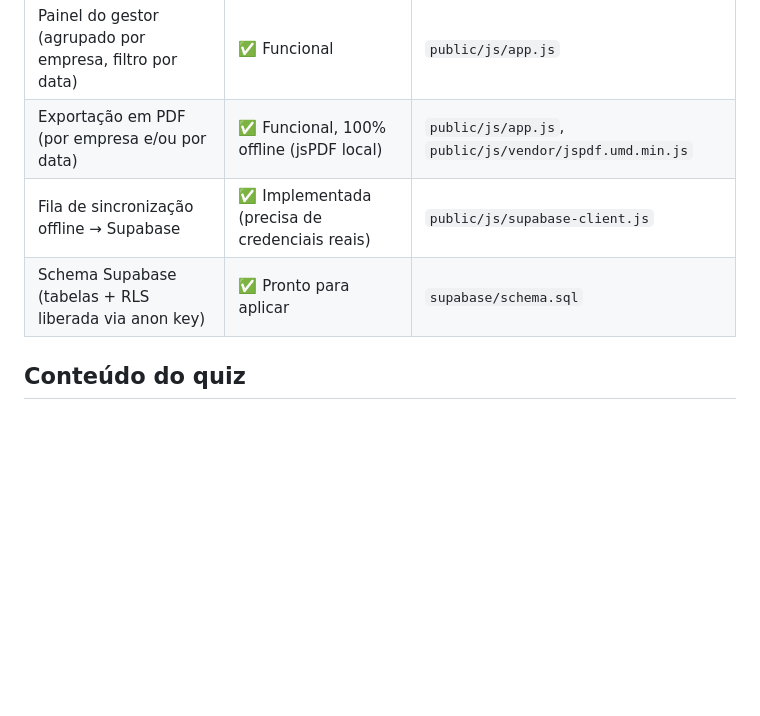
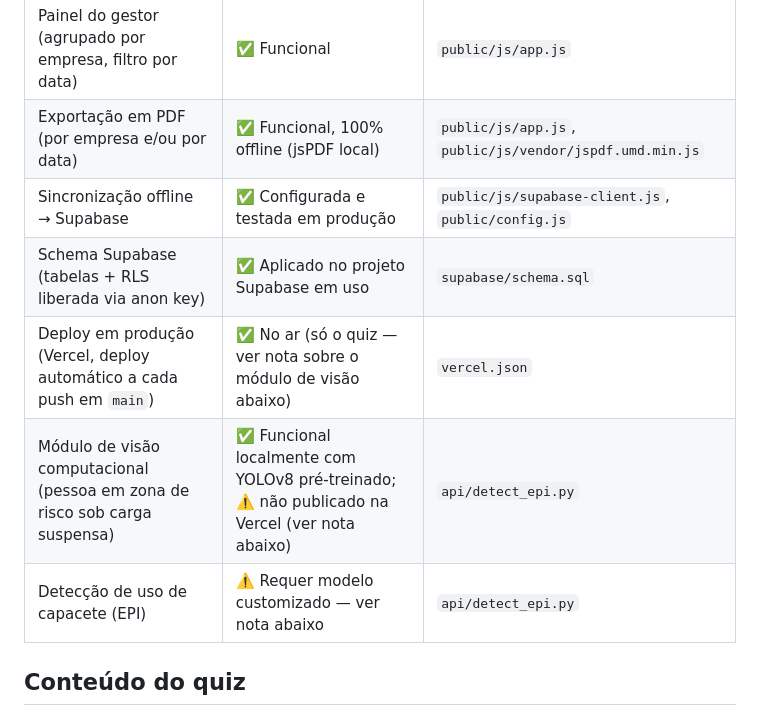
Before and after one commit to LeandrooTeodoro/Usc-TRLL-Quiz, a Markdown page: README.md, the part around one of its changes. Drawn GitHub-style; blank space fills up the shorter version.

```diff
--- a/README.md
+++ b/README.md
@@ -20,8 +23,11 @@ Os três documentos-fonte usados neste projeto estão em `docs/`:
 | Cadastro/login local (colaborador e gestor) | ✅ Funcional | `public/js/app.js` |
 | Painel do gestor (agrupado por empresa, filtro por data) | ✅ Funcional | `public/js/app.js` |
 | Exportação em PDF (por empresa e/ou por data) | ✅ Funcional, 100% offline (jsPDF local) | `public/js/app.js`, `public/js/vendor/jspdf.umd.min.js` |
-| Fila de sincronização offline → Supabase | ✅ Implementada (precisa de credenciais reais) | `public/js/supabase-client.js` |
-| Schema Supabase (tabelas + RLS liberada via anon key) | ✅ Pronto para aplicar | `supabase/schema.sql` |
+| Sincronização offline → Supabase | ✅ Configurada e testada em produção | `public/js/supabase-client.js`, `public/config.js` |
+| Schema Supabase (tabelas + RLS liberada via anon key) | ✅ Aplicado no projeto Supabase em uso | `supabase/schema.sql` |
+| Deploy em produção (Vercel, deploy automático a cada push em `main`) | ✅ No ar (só o quiz — ver nota sobre o módulo de visão abaixo) | `vercel.json` |
+| Módulo de visão computacional (pessoa em zona de risco sob carga suspensa) | ✅ Funcional localmente com YOLOv8 pré-treinado; ⚠️ não publicado na Vercel (ver nota abaixo) | `api/detect_epi.py` |
+| Detecção de uso de capacete (EPI) | ⚠️ Requer modelo customizado — ver nota abaixo | `api/detect_epi.py` |
 
 ## Conteúdo do quiz
 
```
Also changed, not shown: other parts of README.md (+38 -0 lines).
